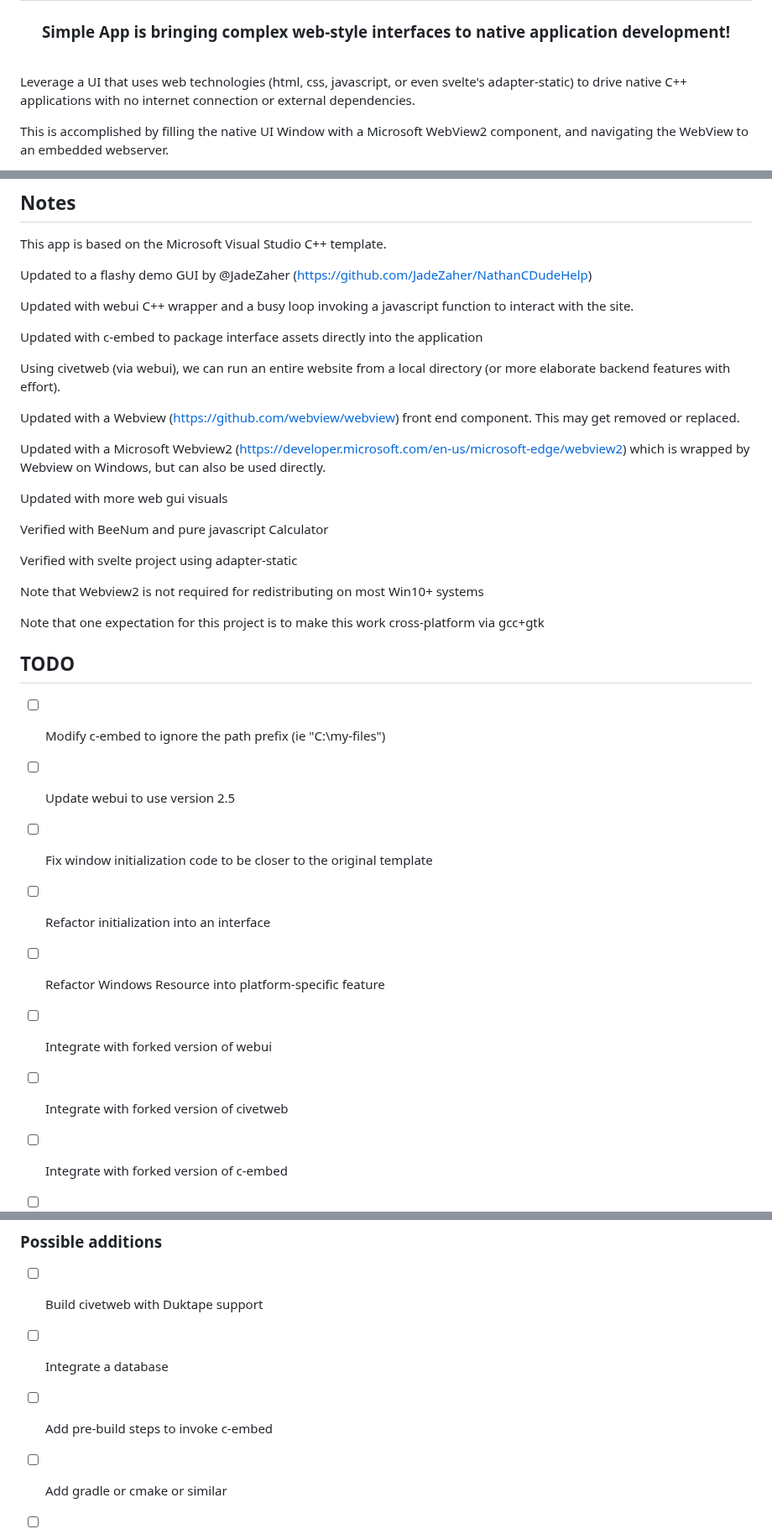
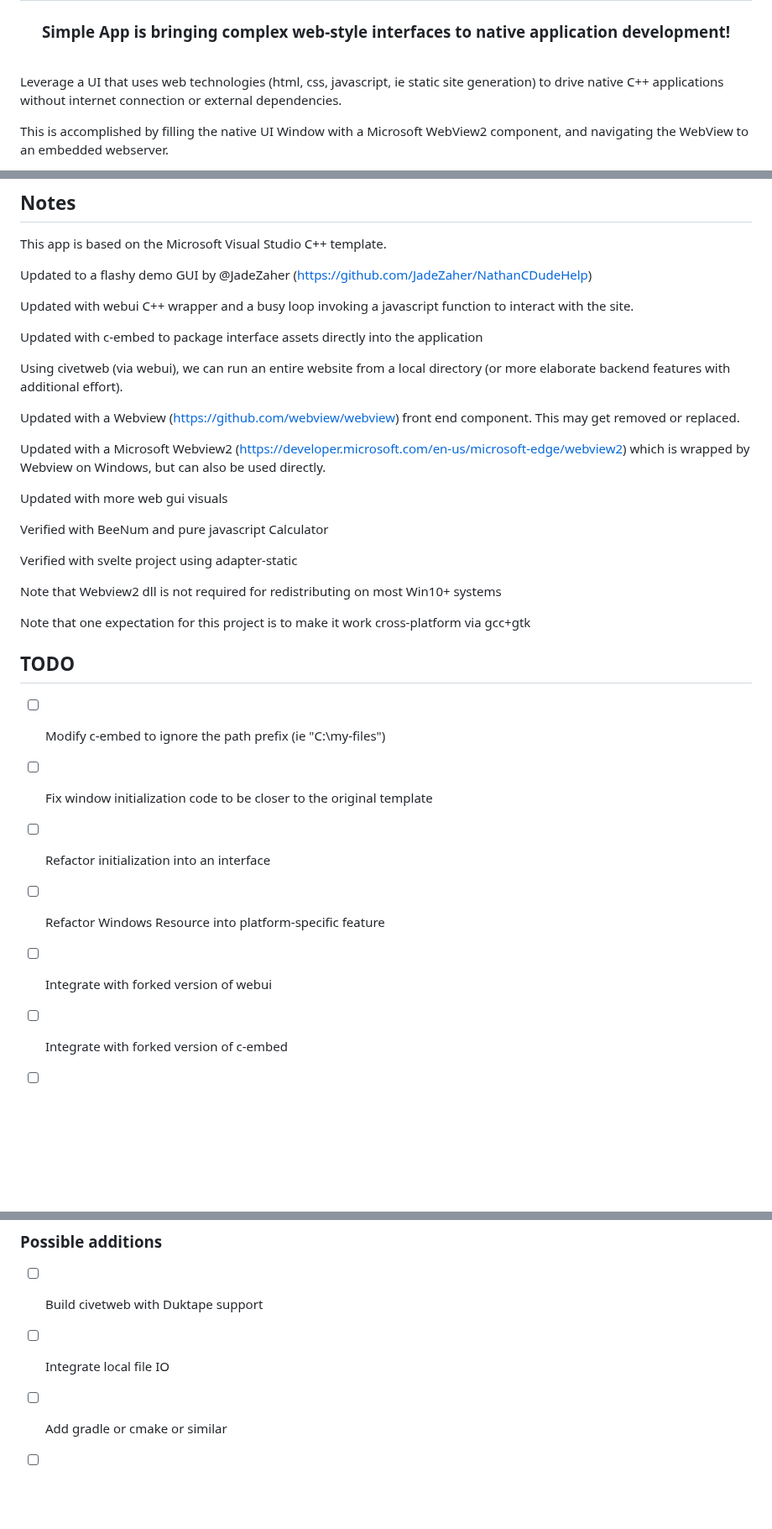
Before and after one commit to nater0000/simple-app, a Markdown page: README.md, 3 parts joined by grey strips. Shown at 84% size. Drawn GitHub-style; blank space fills up the shorter version.

```diff
--- a/README.md
+++ b/README.md
@@ -7,7 +7,7 @@
 
 </div>
 
-Leverage a UI that uses web technologies (html, css, javascript, or even svelte's adapter-static) to drive native C++ applications with no internet connection or external dependencies.
+Leverage a UI that uses web technologies (html, css, javascript, ie static site generation) to drive native C++ applications without internet connection or external dependencies.
 
 This is accomplished by filling the native UI Window with a Microsoft WebView2 component, and navigating the WebView to an embedded webserver.
 
@@ -98,7 +98,7 @@ Updated with webui C++ wrapper and a busy loop invoking a javascript function to
 
 Updated with c-embed to package interface assets directly into the application
 
-Using civetweb (via webui), we can run an entire website from a local directory (or more elaborate backend features with effort).
+Using civetweb (via webui), we can run an entire website from a local directory (or more elaborate backend features with additional effort).
 
 Updated with a Webview (https://github.com/webview/webview) front end component. This may get removed or replaced.
 
@@ -110,19 +110,17 @@ Verified with BeeNum and pure javascript Calculator
 
 Verified with svelte project using adapter-static
 
-Note that Webview2 is not required for redistributing on most Win10+ systems
+Note that Webview2 dll is not required for redistributing on most Win10+ systems
 
-Note that one expectation for this project is to make this work cross-platform via gcc+gtk
+Note that one expectation for this project is to make it work cross-platform via gcc+gtk
 
 
 ## TODO
 - [ ] Modify c-embed to ignore the path prefix (ie "C:\my-files\")
-- [ ] Update webui to use version 2.5
 - [ ] Fix window initialization code to be closer to the original template
 - [ ] Refactor initialization into an interface
 - [ ] Refactor Windows Resource into platform-specific feature
 - [ ] Integrate with forked version of webui
-- [ ] Integrate with forked version of civetweb
 - [ ] Integrate with forked version of c-embed
 - [ ] [Feature] Add 'Press any key': C++ input handler
 - [ ] [Feature] Add 'Press any key': next.html
@@ -149,8 +149,7 @@ Note that one expectation for this project is to make this work cross-platform v
 
 ### Possible additions
 - [ ] Build civetweb with Duktape support
-- [ ] Integrate a database
-- [ ] Add pre-build steps to invoke c-embed
+- [ ] Integrate local file IO
 - [ ] Add gradle or cmake or similar
 - [ ] Create a new project for MSI packaging
 
```
Also changed, not shown: other parts of README.md (+2 -0 lines).
